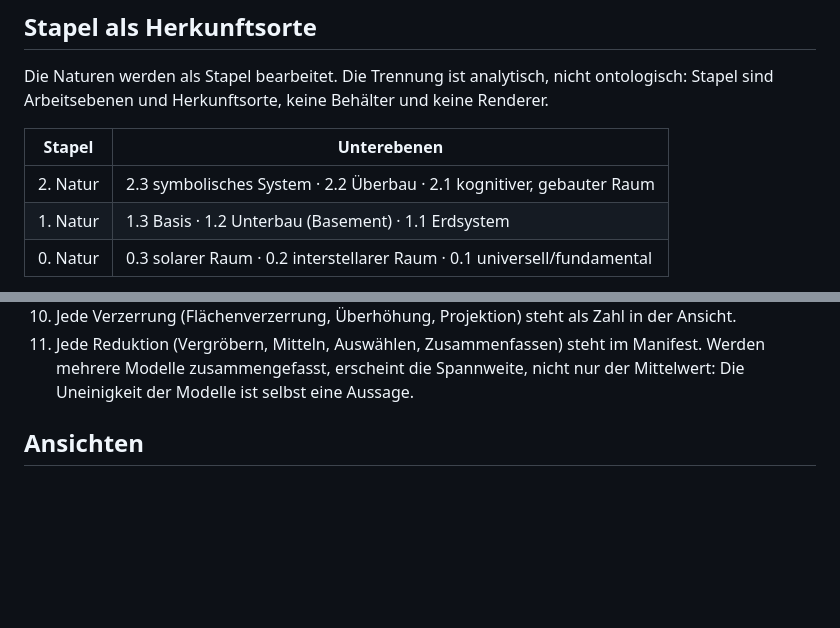
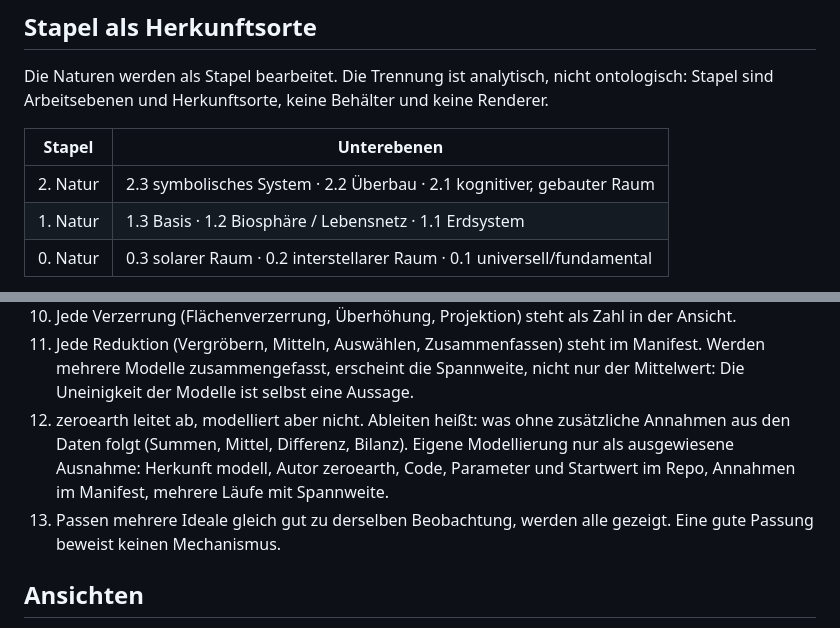
Before and after one commit to marxmarchand/zeroearth, a Markdown page: docs/strukturstand.md, 2 parts joined by grey strips. GitHub-like rendering; blank space fills up the shorter version.

```diff
--- a/docs/strukturstand.md
+++ b/docs/strukturstand.md
@@ -13,7 +13,7 @@ Die Naturen werden als Stapel bearbeitet. Die Trennung ist analytisch, nicht ont
 | Stapel | Unterebenen |
 | --- | --- |
 | 2. Natur | 2.3 symbolisches System · 2.2 Überbau · 2.1 kognitiver, gebauter Raum |
-| 1. Natur | 1.3 Basis · 1.2 Unterbau (Basement) · 1.1 Erdsystem |
+| 1. Natur | 1.3 Basis · 1.2 Biosphäre / Lebensnetz · 1.1 Erdsystem |
 | 0. Natur | 0.3 solarer Raum · 0.2 interstellarer Raum · 0.1 universell/fundamental |
 
 Die beiden Stoffwechsel sind keine Stapel, sondern **Übergänge**, in denen Prozesse laufen: der planetare Stoffwechsel zwischen 0. und 1. Natur, der gesellschaftliche zwischen 1. und 2. Natur. Zeit ist ebenfalls kein Stapel (siehe Abschnitt Zeit).
@@ -169,6 +212,8 @@ Diese Regeln folgen aus der Struktur und gelten für jede Ansicht.
 9. Die Plattform ist selbst ein Objekt der 2. Natur, eine Verdinglichung, und weist sich als solches aus.
 10. Jede Verzerrung (Flächenverzerrung, Überhöhung, Projektion) steht als Zahl in der Ansicht.
 11. Jede Reduktion (Vergröbern, Mitteln, Auswählen, Zusammenfassen) steht im Manifest. Werden mehrere Modelle zusammengefasst, erscheint die Spannweite, nicht nur der Mittelwert: Die Uneinigkeit der Modelle ist selbst eine Aussage.
+12. zeroearth leitet ab, modelliert aber nicht. Ableiten heißt: was ohne zusätzliche Annahmen aus den Daten folgt (Summen, Mittel, Differenz, Bilanz). Eigene Modellierung nur als ausgewiesene Ausnahme: Herkunft modell, Autor zeroearth, Code, Parameter und Startwert im Repo, Annahmen im Manifest, mehrere Läufe mit Spannweite.
+13. Passen mehrere Ideale gleich gut zu derselben Beobachtung, werden alle gezeigt. Eine gute Passung beweist keinen Mechanismus.
 
 ## Ansichten
 
```
Also changed, not shown: other parts of docs/strukturstand.md (+43 -0 lines).
